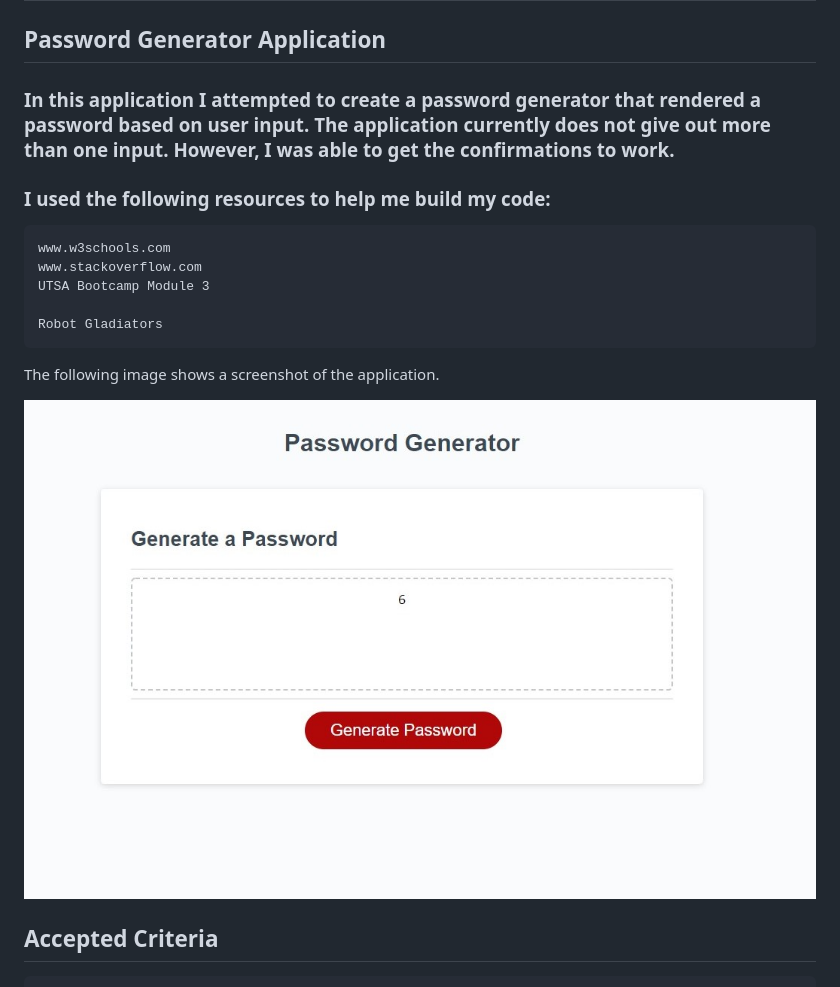
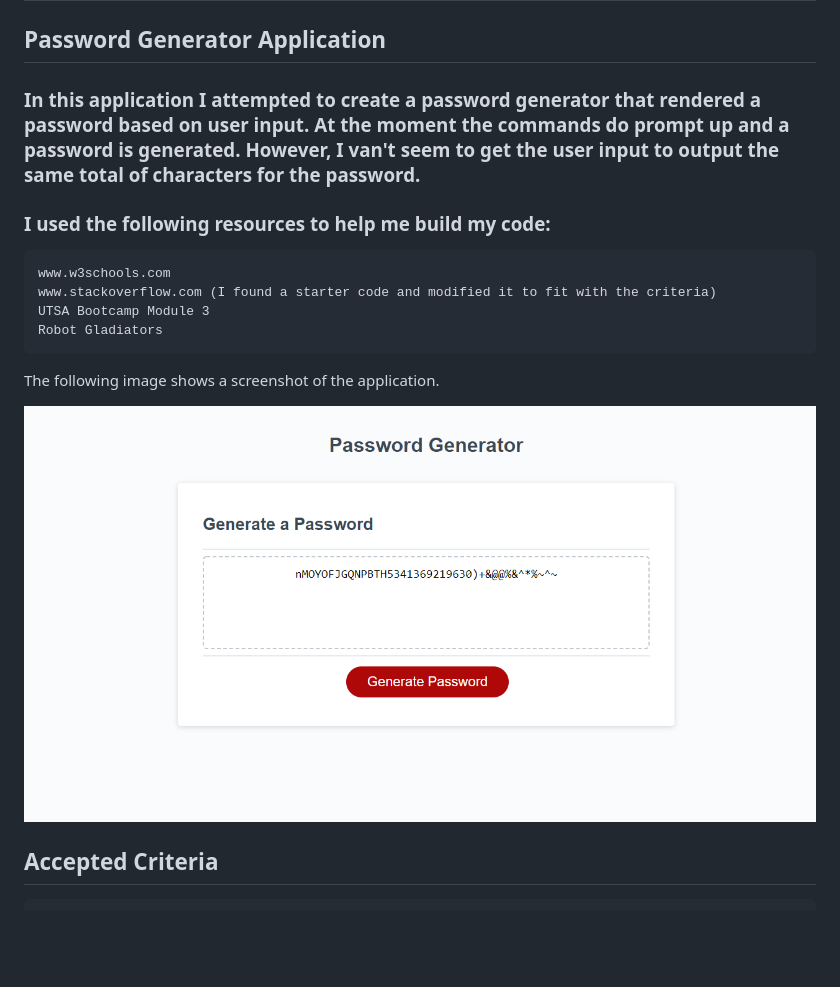
Before and after one commit to SipG789/Kairos, a Markdown page: README.md, the part around the change. Drawn GitHub-style; pictures changed too: assets/web-sample.png (added), assets/website-sample.png (deleted); blank space fills up the shorter version.

````diff
--- a/README.md
+++ b/README.md
@@ -1,20 +1,19 @@
 # Kairos
 ## Password Generator Application
 
-### In this application I attempted to create a password generator that rendered a password based on user input. The application currently does not give out more than one input. However, I was able to get the confirmations to work.
+### In this application I attempted to create a password generator that rendered a password based on user input. At the moment the commands do prompt up and a password is generated. However, I van't seem to get the user input to output the same total of characters for the password.
 
 ### I used the following resources to help me build my code:
 ```
 www.w3schools.com
-www.stackoverflow.com
+www.stackoverflow.com (I found a starter code and modified it to fit with the criteria)
 UTSA Bootcamp Module 3
-
 Robot Gladiators
 ```
 
 The following image shows a screenshot of the application.
 
-![screenshot](./assets/website-sample.png)
+![screenshot](./assets/web-sample.png)
 
 ## Accepted Criteria
 
````
